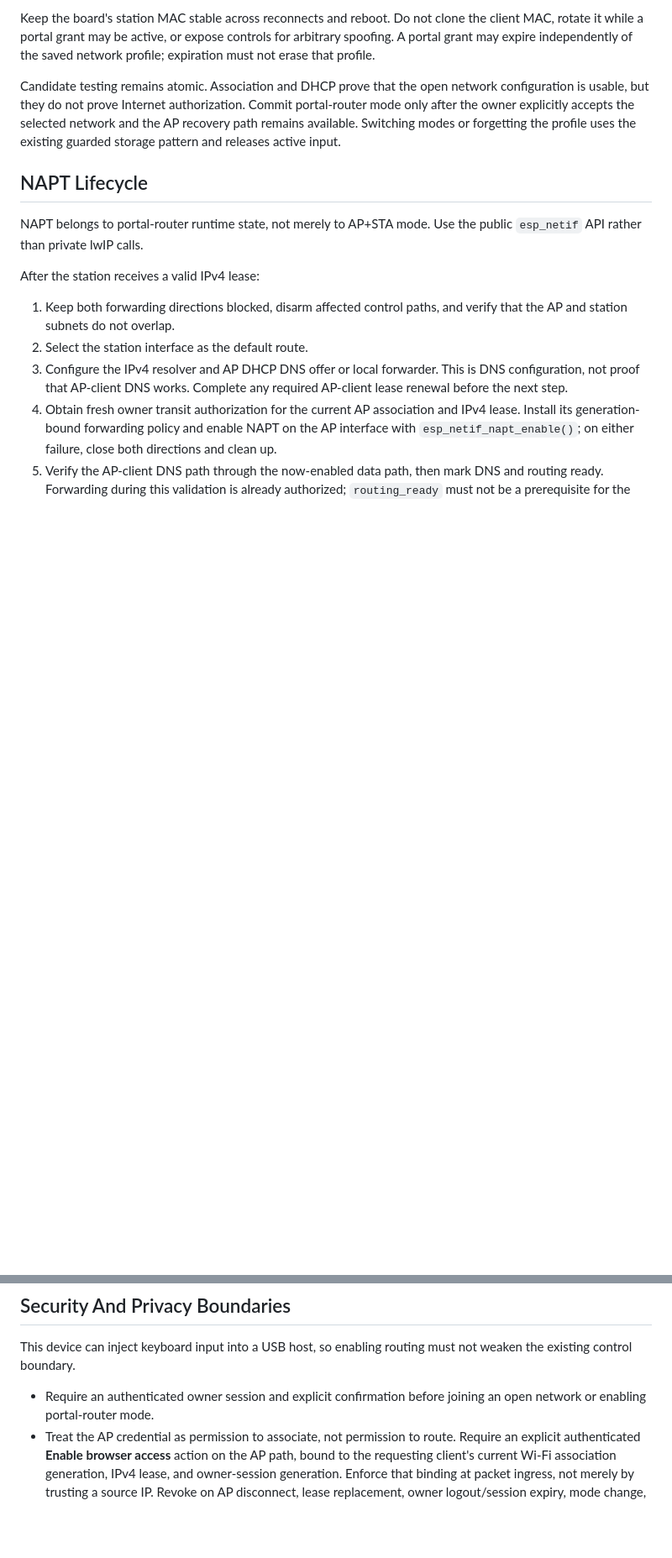
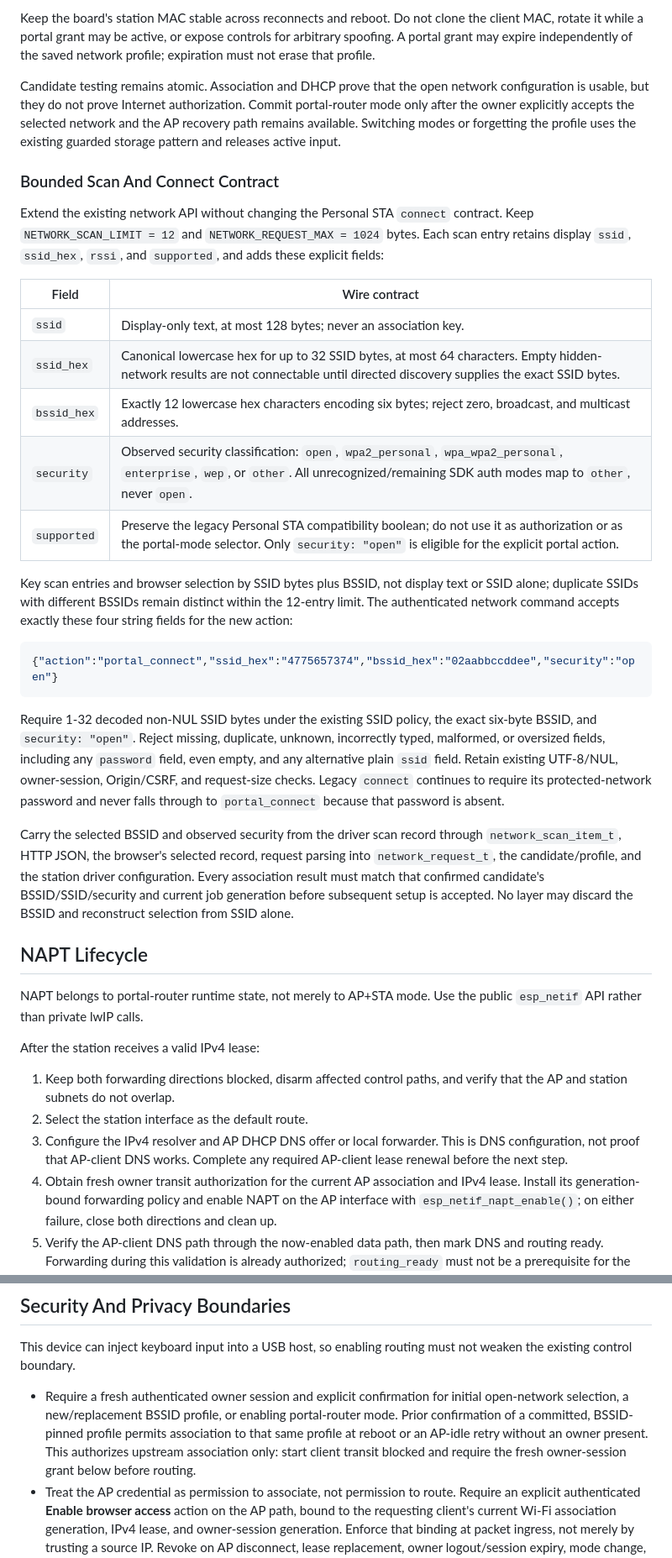
Before and after one commit to AaronWangTT/remote-keyboard-connector, a Markdown page: docs/captive-portal-proposal.md, 2 parts joined by grey strips. Shown at 84% size. Rendered like a GitHub page; blank space fills up the shorter version.

Commit message:
docs: complete portal failure and request contracts

````diff
--- a/docs/captive-portal-proposal.md
+++ b/docs/captive-portal-proposal.md
@@ -264,6 +264,45 @@ Commit portal-router mode only after the owner explicitly accepts the selected
 network and the AP recovery path remains available. Switching modes or forgetting
 the profile uses the existing guarded storage pattern and releases active input.
 
+### Bounded Scan And Connect Contract
+
+Extend the existing network API without changing the Personal STA `connect`
+contract. Keep `NETWORK_SCAN_LIMIT = 12` and `NETWORK_REQUEST_MAX = 1024` bytes.
+Each scan entry retains display `ssid`, `ssid_hex`, `rssi`, and `supported`, and
+adds these explicit fields:
+
+| Field | Wire contract |
+| --- | --- |
+| `ssid` | Display-only text, at most 128 bytes; never an association key. |
+| `ssid_hex` | Canonical lowercase hex for up to 32 SSID bytes, at most 64 characters. Empty hidden-network results are not connectable until directed discovery supplies the exact SSID bytes. |
+| `bssid_hex` | Exactly 12 lowercase hex characters encoding six bytes; reject zero, broadcast, and multicast addresses. |
+| `security` | Observed security classification: `open`, `wpa2_personal`, `wpa_wpa2_personal`, `enterprise`, `wep`, or `other`. All unrecognized/remaining SDK auth modes map to `other`, never `open`. |
+| `supported` | Preserve the legacy Personal STA compatibility boolean; do not use it as authorization or as the portal-mode selector. Only `security: "open"` is eligible for the explicit portal action. |
+
+Key scan entries and browser selection by SSID bytes plus BSSID, not display text
+or SSID alone; duplicate SSIDs with different BSSIDs remain distinct within the
+12-entry limit. The authenticated network command accepts exactly these four
+string fields for the new action:
+
+```json
+{"action":"portal_connect","ssid_hex":"4775657374","bssid_hex":"02aabbccddee","security":"open"}
+```
+
+Require 1-32 decoded non-NUL SSID bytes under the existing SSID policy, the exact
+six-byte BSSID, and `security: "open"`. Reject missing, duplicate, unknown,
+incorrectly typed, malformed, or oversized fields, including any `password`
+field, even empty, and any alternative plain `ssid` field. Retain existing
+UTF-8/NUL, owner-session, Origin/CSRF, and request-size checks. Legacy `connect`
+continues to require its protected-network password and never falls through to
+`portal_connect` because that password is absent.
+
+Carry the selected BSSID and observed security from the driver scan record through
+`network_scan_item_t`, HTTP JSON, the browser's selected record, request parsing
+into `network_request_t`, the candidate/profile, and the station driver
+configuration. Every association result must match that confirmed candidate's
+BSSID/SSID/security and current job generation before subsequent setup is accepted.
+No layer may discard the BSSID and reconstruct selection from SSID alone.
+
 ## NAPT Lifecycle
 
 NAPT belongs to portal-router runtime state, not merely to AP+STA mode. Use the
@@ -460,8 +503,12 @@ identity, or disable an otherwise healthy local keyboard path.
 This device can inject keyboard input into a USB host, so enabling routing must
 not weaken the existing control boundary.
 
-- Require an authenticated owner session and explicit confirmation before
-  joining an open network or enabling portal-router mode.
+- Require a fresh authenticated owner session and explicit confirmation for
+  initial open-network selection, a new/replacement BSSID profile, or enabling
+  portal-router mode. Prior confirmation of a committed, BSSID-pinned profile
+  permits association to that same profile at reboot or an AP-idle retry without
+  an owner present. This authorizes upstream association only: start client
+  transit blocked and require the fresh owner-session grant below before routing.
 - Treat the AP credential as permission to associate, not permission to route.
   Require an explicit authenticated **Enable browser access** action on the AP
   path, bound to the requesting client's current Wi-Fi association generation,
````
Also changed, not shown: other parts of docs/captive-portal-proposal.md (+16 -3 lines).
